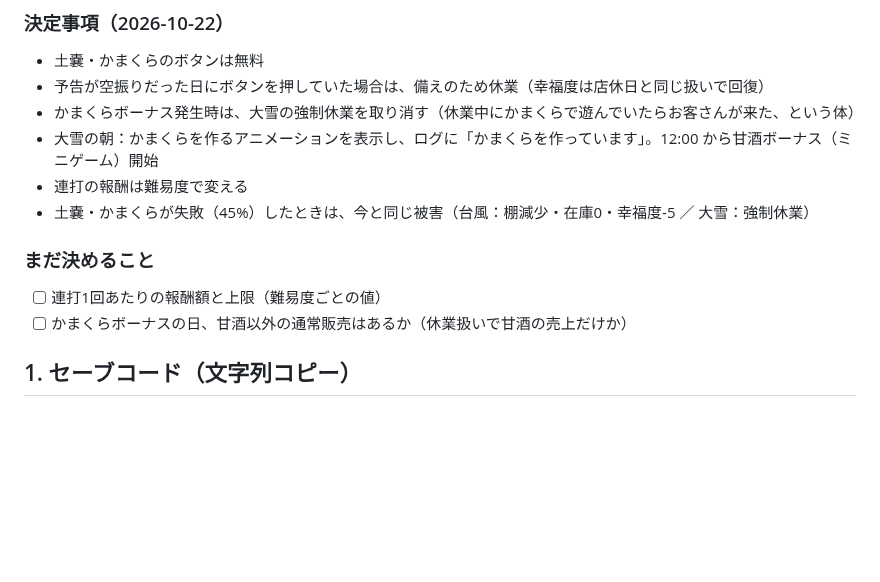
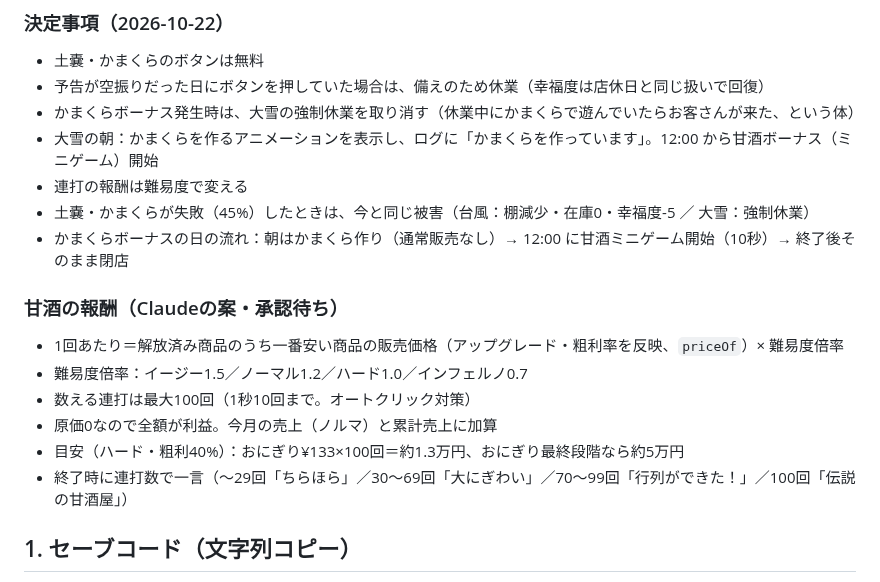
Before and after one commit to Chikuwa1014/chikugames, a Markdown page: shop-sim/claude/未実装タスク.md, the part around the change. Rendered like a GitHub page; blank space fills up the shorter version.

Commit message:
未実装タスク：かまくらの日の流れと甘酒報酬の案を追加
Co-Authored-By: Claude Opus 5.5 <noreply@anthropic.com>
Claude-Session: https://claude.ai/code/session_01LdwYXTZeYUDBnVYGpqMdxS

```diff
--- a/shop-sim/claude/未実装タスク.md
+++ b/shop-sim/claude/未実装タスク.md
@@ -37,10 +37,15 @@
 - 大雪の朝：かまくらを作るアニメーションを表示し、ログに「かまくらを作っています」。12:00 から甘酒ボーナス（ミニゲーム）開始
 - 連打の報酬は難易度で変える
 - 土嚢・かまくらが失敗（45%）したときは、今と同じ被害（台風：棚減少・在庫0・幸福度-5 ／ 大雪：強制休業）
+- かまくらボーナスの日の流れ：朝はかまくら作り（通常販売なし）→ 12:00 に甘酒ミニゲーム開始（10秒）→ 終了後そのまま閉店
 
-### まだ決めること
-- [ ] 連打1回あたりの報酬額と上限（難易度ごとの値）
-- [ ] かまくらボーナスの日、甘酒以外の通常販売はあるか（休業扱いで甘酒の売上だけか）
+### 甘酒の報酬（Claudeの案・承認待ち）
+- 1回あたり＝解放済み商品のうち一番安い商品の販売価格（アップグレード・粗利率を反映、`priceOf`）× 難易度倍率
+- 難易度倍率：イージー1.5／ノーマル1.2／ハード1.0／インフェルノ0.7
+- 数える連打は最大100回（1秒10回まで。オートクリック対策）
+- 原価0なので全額が利益。今月の売上（ノルマ）と累計売上に加算
+- 目安（ハード・粗利40%）：おにぎり¥133×100回＝約1.3万円、おにぎり最終段階なら約5万円
+- 終了時に連打数で一言（〜29回「ちらほら」／30〜69回「大にぎわい」／70〜99回「行列ができた！」／100回「伝説の甘酒屋」）
 
 ## 1. セーブコード（文字列コピー）
 - [ ] state を文字列化してコピー（圧縮＋Base64など）。ファイルと同じ形式・チェック（`js/save.js`）を使う
```
